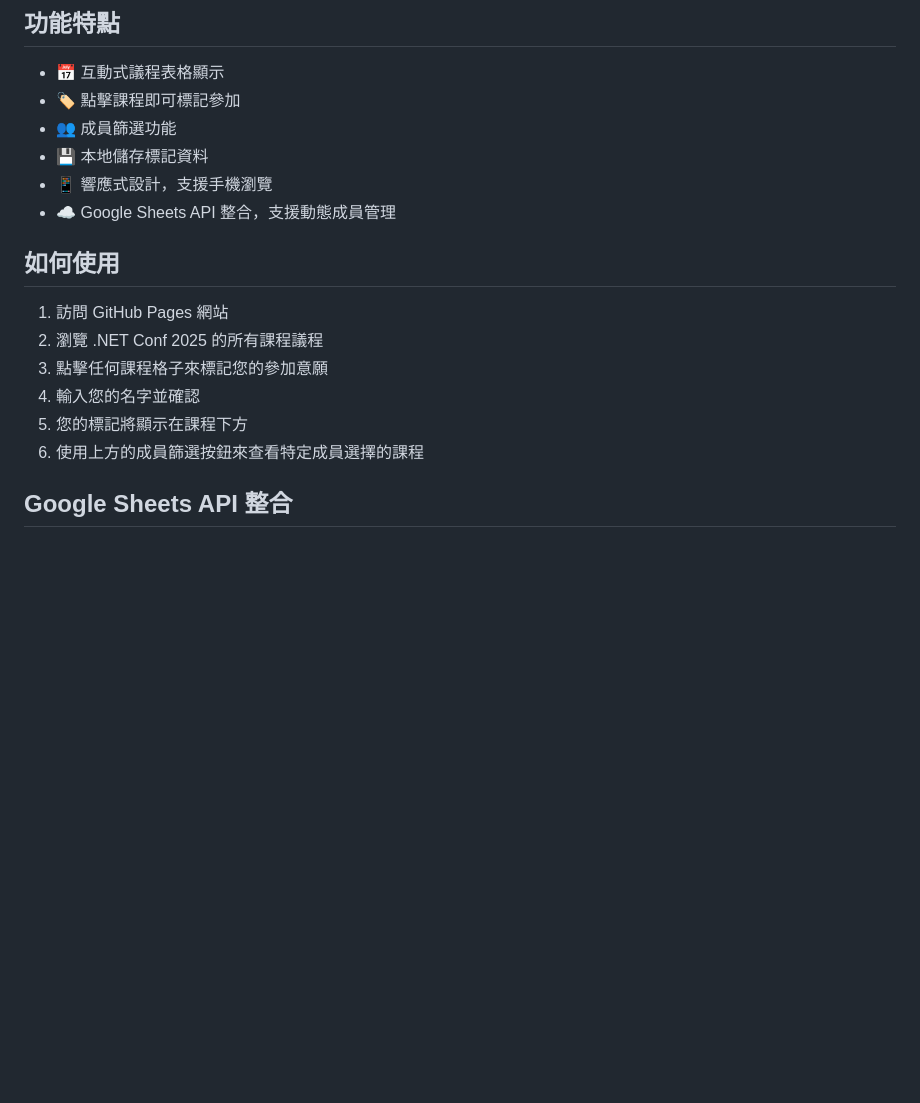
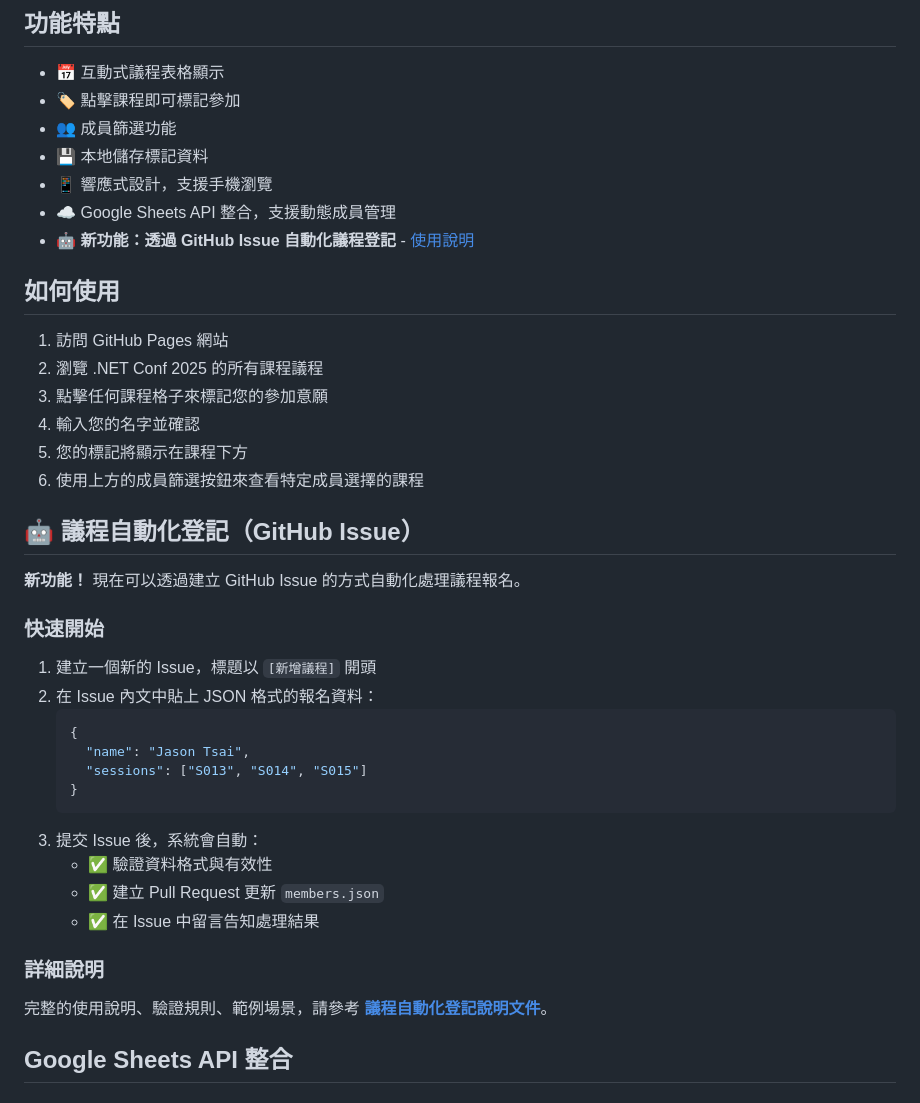
Before and after one commit to pig-01/gss-netconf-session, a Markdown page: README.md, the part around the change. Drawn GitHub-style; blank space fills up the shorter version.

Commit message:
Add documentation and issue template for session registration
Co-authored-by: pig-01 <72139590+pig-01@users.noreply.github.com>

````diff
--- a/README.md
+++ b/README.md
@@ -10,6 +10,7 @@
 - 💾 本地儲存標記資料
 - 📱 響應式設計，支援手機瀏覽
 - ☁️ Google Sheets API 整合，支援動態成員管理
+- 🤖 **新功能：透過 GitHub Issue 自動化議程登記** - [使用說明](ISSUE_REGISTRATION.md)
 
 ## 如何使用
 
@@ -19,6 +20,29 @@
 4. 輸入您的名字並確認
 5. 您的標記將顯示在課程下方
 6. 使用上方的成員篩選按鈕來查看特定成員選擇的課程
+
+## 🤖 議程自動化登記（GitHub Issue）
+
+**新功能！** 現在可以透過建立 GitHub Issue 的方式自動化處理議程報名。
+
+### 快速開始
+
+1. 建立一個新的 Issue，標題以 `[新增議程]` 開頭
+2. 在 Issue 內文中貼上 JSON 格式的報名資料：
+   ```json
+   {
+     "name": "Jason Tsai",
+     "sessions": ["S013", "S014", "S015"]
+   }
+   ```
+3. 提交 Issue 後，系統會自動：
+   - ✅ 驗證資料格式與有效性
+   - ✅ 建立 Pull Request 更新 `members.json`
+   - ✅ 在 Issue 中留言告知處理結果
+
+### 詳細說明
+
+完整的使用說明、驗證規則、範例場景，請參考 **[議程自動化登記說明文件](ISSUE_REGISTRATION.md)**。
 
 ## Google Sheets API 整合
 
````
Also changed, not shown: .github/ISSUE_TEMPLATE/session-registration.md (added, +63 -0 lines), ISSUE_REGISTRATION.md (added, +280 -0 lines).
